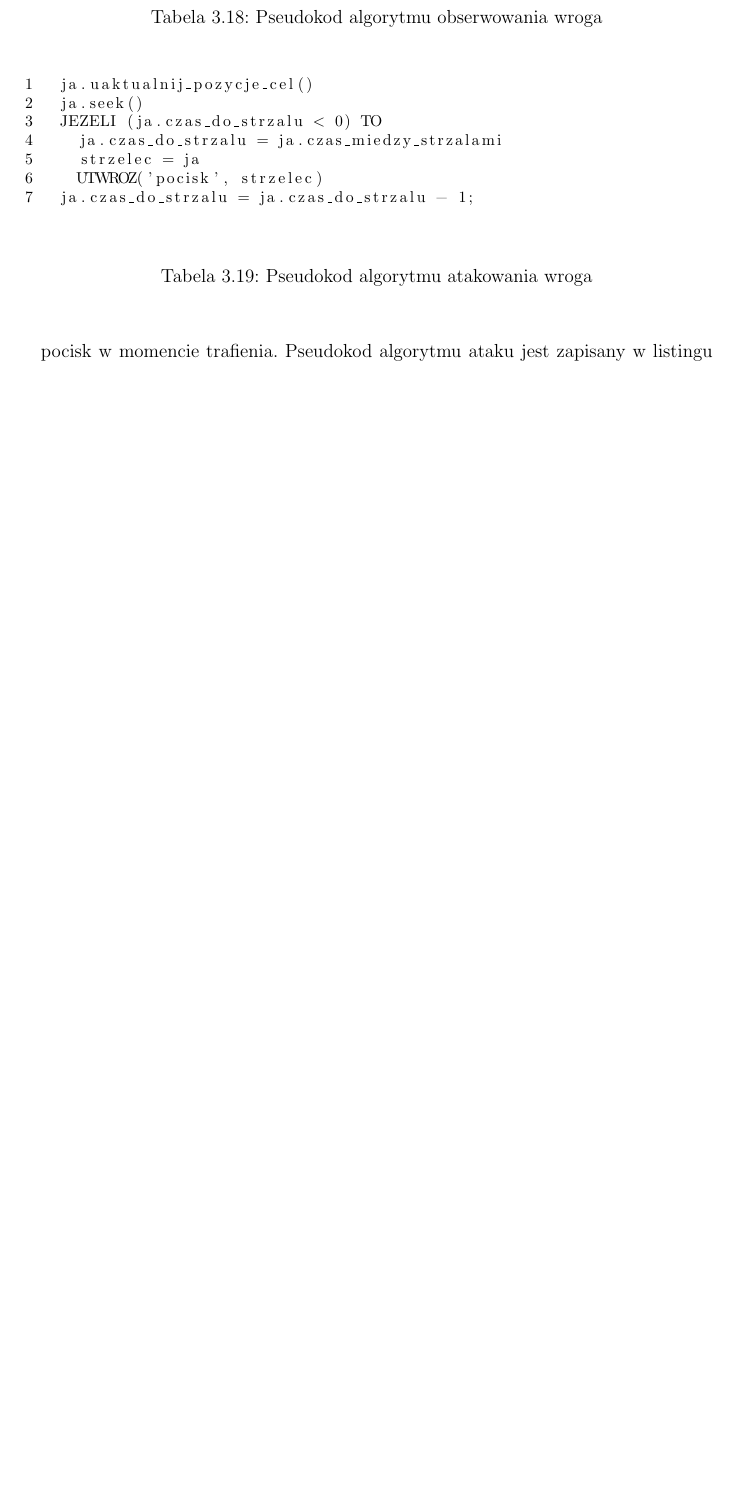
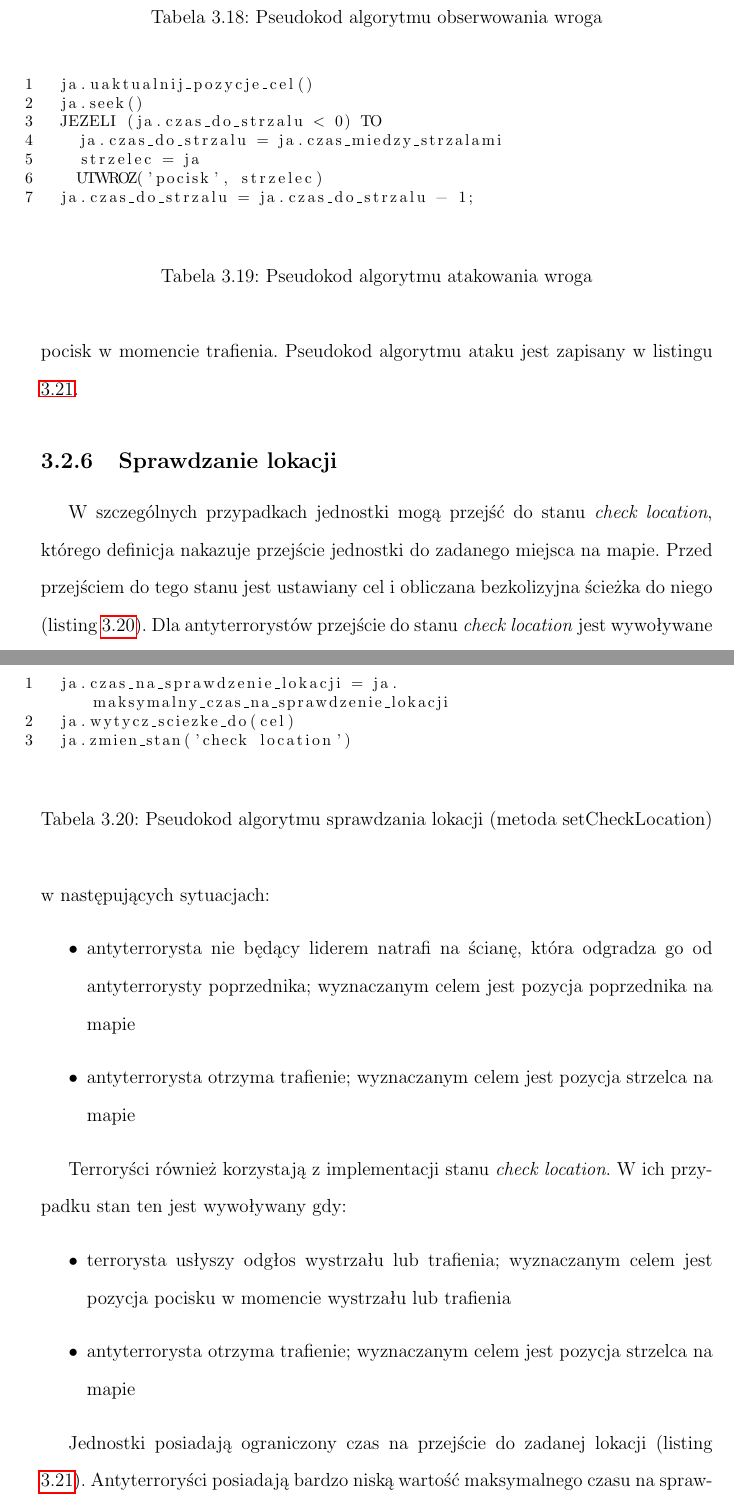
Before and after one commit to tbprojects/at_sim, a LaTeX book (doc/szablon_mgr.tex, which reads doc/chapters/rozdzial_3.tex): part of page 45 of 57 before the commit and two parts of pages 45 and 46 of 58 after it, the two joined at a grey line, cut so that both start at the same text, the shorter picture padded with empty space. Compiled offline with pdfLaTeX.

Commit message:
check location  subsection

```diff
--- a/doc/chapters/rozdzial_3.tex
+++ b/doc/chapters/rozdzial_3.tex
@@ -576,3 +576,27 @@ Realizacja ataku polega na wystrzeliwaniu pocisku co określony interwał czasow
 \end{center}
 \end{table}
 
+\subsection{Sprawdzanie lokacji}
+
+W szczególnych przypadkach jednostki mogą przejść do stanu \emph{check location}, którego definicja nakazuje przejście jednostki do zadanego miejsca na mapie. Przed przejściem do tego stanu jest ustawiany cel i obliczana bezkolizyjna ścieżka do niego (listing \ref{checkLocationSet}). Dla antyterrorystów przejście do stanu \emph{check location} jest wywoływane w następujących sytuacjach:
+\begin{itemize}
+	\item antyterrorysta nie będący liderem natrafi na ścianę, która odgradza go od antyterrorysty poprzednika; wyznaczanym celem jest pozycja poprzednika na mapie
+	\item antyterrorysta otrzyma trafienie; wyznaczanym celem jest pozycja strzelca na mapie
+\end{itemize}
+
+Terroryści również korzystają z implementacji stanu \emph{check location}. W ich przypadku stan ten jest wywoływany gdy:
+\begin{itemize}
+	\item terrorysta usłyszy odgłos wystrzału lub trafienia; wyznaczanym celem jest pozycja pocisku w momencie wystrzału lub trafienia
+	\item antyterrorysta otrzyma trafienie; wyznaczanym celem jest pozycja strzelca na mapie
+\end{itemize}
+
+Jednostki posiadają ograniczony czas na przejście do zadanej lokacji (listing \ref{checkLocationDo}). Antyterroryści posiadają bardzo niską wartość maksymalnego czasu na sprawdzenie lokacji, gdyż priorytetem dla nich jest wykonanie planu poruszając się w grupie, gdzie posiadają większą siłę ognia. Warunkiem wyścia ze stanu jest upłynięcie czasu na sprawdzenie lokacji lub dotarcie do niej. Jednostka opuszczająca stan \emph{check location} przechodzi do własnego domyślnego stanu.
+
+\begin{table}
+\begin{center}
+\begin{lstlisting}
+	ja.czas_na_sprawdzenie_lokacji = ja.maksymalny_czas_na_sprawdzenie_lokacji
+	ja.wytycz_sciezke_do(cel)
+	ja.zmien_stan('check location')
+\end{lstlisting}
+\caption {Pseudokod algorytmu sprawdzania lokacji (metoda setCheckLocation)}\label{checkLocationSet}
```
Also changed, not shown: doc/szablon_mgr.pdf, doc/chapters/rozdzial_3.tex (24 more changed lines).
